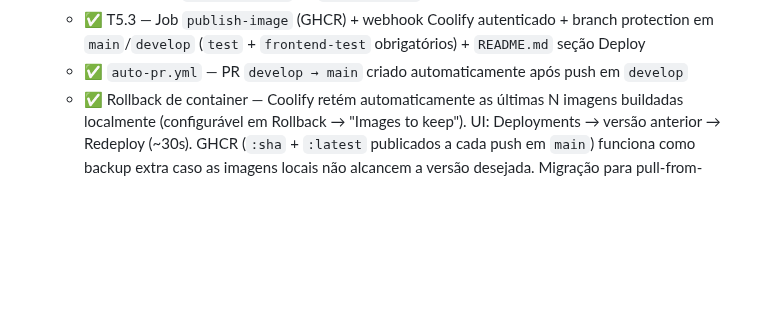
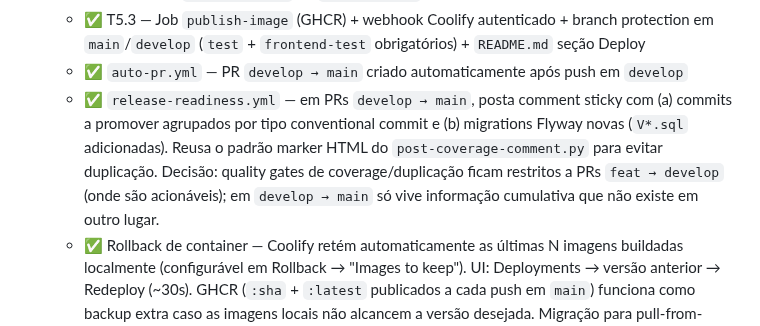
Before and after one commit to gabrieljarufe/condo-vote-app, a Markdown page: docs/STATUS.md, the part around the change. Rendered like a GitHub page; blank space fills up the shorter version.

Commit message:
docs(status): registra release-readiness.yml em Fase 5
Comment sticky em PRs develop -> main com lista de promoção agrupada
por conventional commit + migrations Flyway novas. Quality gates
seguem restritos a PRs feat -> develop.

```diff
--- a/docs/STATUS.md
+++ b/docs/STATUS.md
@@ -40,6 +40,7 @@
   - ✅ T5.2 — Job `frontend-test` no `frontend.yml` (nome alinhado com branch protection)
   - ✅ T5.3 — Job `publish-image` (GHCR) + webhook Coolify autenticado + branch protection em `main`/`develop` (`test` + `frontend-test` obrigatórios) + `README.md` seção Deploy
   - ✅ `auto-pr.yml` — PR `develop → main` criado automaticamente após push em `develop`
+  - ✅ `release-readiness.yml` — em PRs `develop → main`, posta comment sticky com (a) commits a promover agrupados por tipo conventional commit e (b) migrations Flyway novas (`V*.sql` adicionadas). Reusa o padrão marker HTML do `post-coverage-comment.py` para evitar duplicação. Decisão: quality gates de coverage/duplicação ficam restritos a PRs `feat → develop` (onde são acionáveis); em `develop → main` só vive informação cumulativa que não existe em outro lugar.
   - ✅ Rollback de container — Coolify retém automaticamente as últimas N imagens buildadas localmente (configurável em Rollback → "Images to keep"). UI: Deployments → versão anterior → Redeploy (~30s). GHCR (`:sha` + `:latest` publicados a cada push em `main`) funciona como backup extra caso as imagens locais não alcancem a versão desejada. Migração para pull-from-GHCR adiada conscientemente para v2.
 - ✅ **Fase 5.5** — Quality Gate (ver seção abaixo)
 - 🚧 **Fase 6** — Observabilidade & bootstrap formal de condomínio
```
